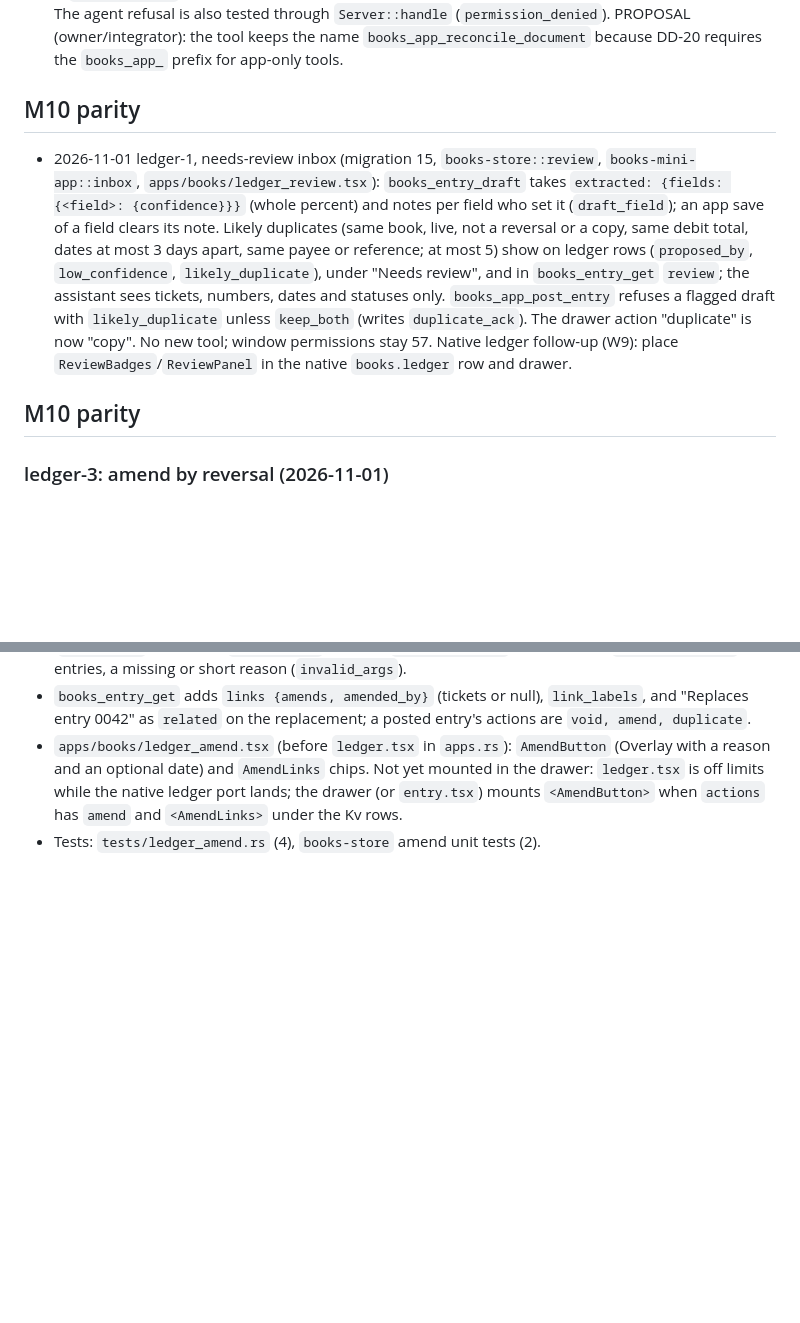
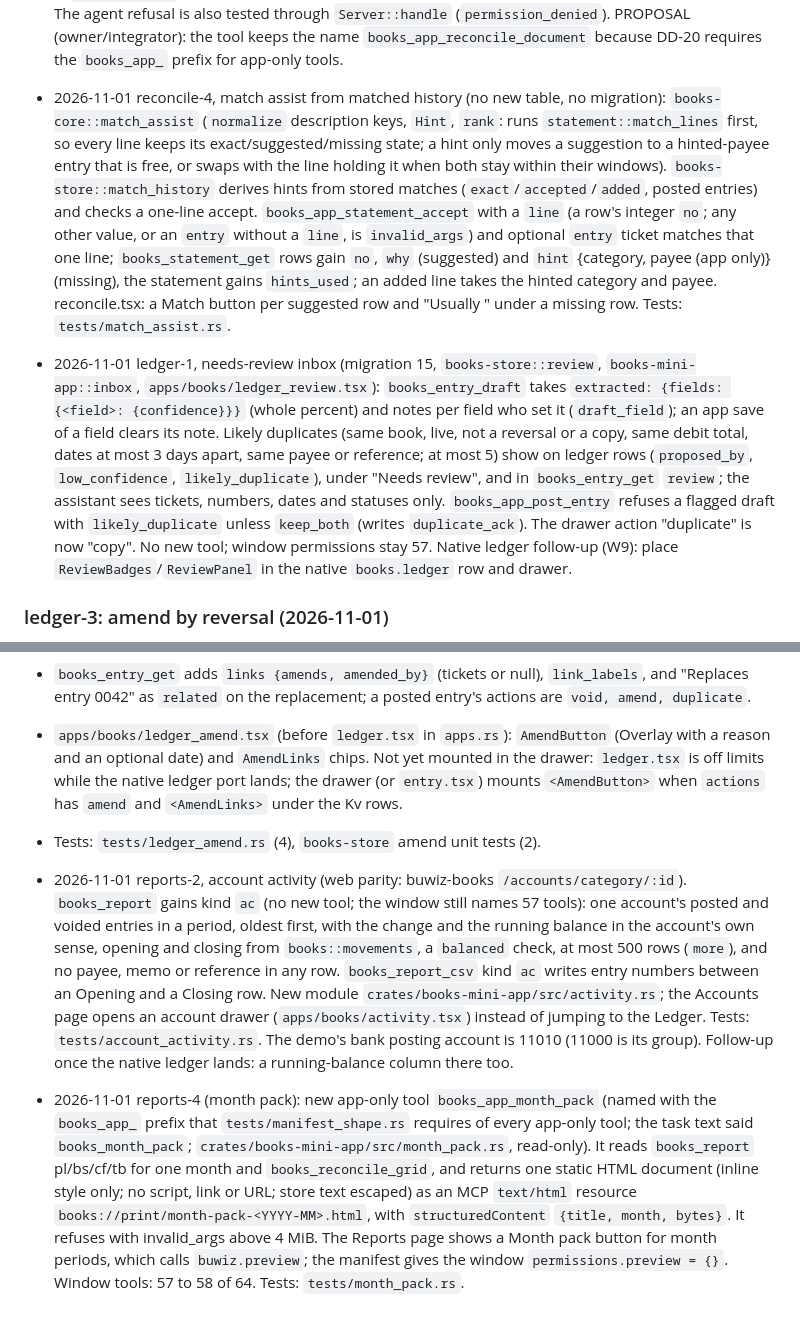
Before and after one commit to buwiz-app/books, a Markdown page: docs/09-build-log.md, 2 parts joined by grey strips. Rendered like a GitHub page; blank space fills up the shorter version.

```diff
--- a/docs/09-build-log.md
+++ b/docs/09-build-log.md
@@ -585,7 +607,16 @@ comes from reconcile-1 (`statement_drafts::extras`: `statement.evidence_id`, lin
 - 2026-11-01 review round 1 (reconcile-2): the snapshot pane's page is one signal owned by MatchView (`snapPage`), set by the page tabs (`onPage`) and by pressing a row, so tabs work after a selection and re-selecting a row returns to its page. The pane always renders its button row (See the page when there is a snapshot ticket, Print reconciliation); only the drawn page needs a line with a page and a box. MatchView shows the pane and the standalone Print on one predicate, `snapShown` (snapshot ticket or a drawable line), so the buttons never vanish. New headless UI check `tests/host/snapshot-pane.mjs` (nsh-standin, stand-in bridge, synthetic lines; `bun tests/host/snapshot-pane.mjs <dir with node_modules/esbuild>`): 11 checks pass, and it fails on the round-1 pane.
 - 2026-11-01 review round 2 (reconcile-2): merged `parity/reconcile-1` and `main`. The page view and the boxes read reconcile-1's `statement_drafts::extras` (thousandths corners; `left=x0/10`, `width=(x1-x0)/10`, integer text such as `"12.3%"`); the guessed `box_*` columns and the column probe are gone, and `statement_view` adds only `statement.snapshot` and row `no` (reconcile-1's `view_extra` writes `page`/`box`). The size check reads `evidence.byte_length` before the bytes (tested with a stored length over the cap and small bytes). Only image/png, image/jpeg and application/pdf are shown (webp is `not_supported`). Zero-amount lines go in a third "No amount" table, shown only when there are any. The agent refusal is also tested through `Server::handle` (`permission_denied`). PROPOSAL (owner/integrator): the tool keeps the name `books_app_reconcile_document` because DD-20 requires the `books_app_` prefix for app-only tools.
 
-## M10 parity
+- 2026-11-01 reconcile-4, match assist from matched history (no new table, no migration): `books-core::match_assist`
+  (`normalize` description keys, `Hint`, `rank`: runs `statement::match_lines` first, so every line keeps its
+  exact/suggested/missing state; a hint only moves a suggestion to a hinted-payee entry that is free, or swaps with
+  the line holding it when both stay within their windows). `books-store::match_history`
+  derives hints from stored matches (`exact`/`accepted`/`added`, posted entries) and checks a one-line accept.
+  `books_app_statement_accept` with a `line` (a row's integer `no`; any other value, or an `entry` without a
+  `line`, is `invalid_args`) and optional `entry` ticket matches that one line;
+  `books_statement_get` rows gain `no`, `why` (suggested) and `hint` {category, payee (app only)} (missing), the
+  statement gains `hints_used`; an added line takes the hinted category and payee. reconcile.tsx: a Match button per
+  suggested row and "Usually <category>" under a missing row. Tests: `tests/match_assist.rs`.
 
 - 2026-11-01 ledger-1, needs-review inbox (migration 15, `books-store::review`, `books-mini-app::inbox`,
   `apps/books/ledger_review.tsx`): `books_entry_draft` takes `extracted: {fields: {<field>: {confidence}}}`
@@ -597,8 +628,6 @@ comes from reconcile-1 (`statement_drafts::extras`: `statement.evidence_id`, lin
   `duplicate_ack`). The drawer action "duplicate" is now "copy". No new tool; window permissions stay 57.
   Native ledger follow-up (W9): place `ReviewBadges`/`ReviewPanel` in the native `books.ledger` row and drawer.
 
-## M10 parity
-
 ### ledger-3: amend by reversal (2026-11-01)
 
 - `books_app_void_entry` (App reach, no new tool name; window tool count unchanged) takes optional `amend`, `reason` (3 to 200 characters, no TIN) and `date` (YYYY-MM-DD, default the entry's date). With `amend: true` the original is voided, its mirrored reversal posts on `date`, and a draft replacement with the same lines, payee, memo, reference and person/tag links is saved on `date`. Result: `{entry, status: "voided", voided, reversal, replacement, replacement_no}` (tickets).
@@ -607,3 +636,14 @@ comes from reconcile-1 (`statement_drafts::extras`: `statement.evidence_id`, lin
 - `books_entry_get` adds `links {amends, amended_by}` (tickets or null), `link_labels`, and "Replaces entry 0042" as `related` on the replacement; a posted entry's actions are `void, amend, duplicate`.
 - `apps/books/ledger_amend.tsx` (before `ledger.tsx` in `apps.rs`): `AmendButton` (Overlay with a reason and an optional date) and `AmendLinks` chips. Not yet mounted in the drawer: `ledger.tsx` is off limits while the native ledger port lands; the drawer (or `entry.tsx`) mounts `<AmendButton>` when `actions` has `amend` and `<AmendLinks>` under the Kv rows.
 - Tests: `tests/ledger_amend.rs` (4), `books-store` amend unit tests (2).
+
+- 2026-11-01 reports-2, account activity (web parity: buwiz-books `/accounts/category/:id`). `books_report` gains kind
+  `ac` (no new tool; the window still names 57 tools): one account's posted and voided entries in a period, oldest
+  first, with the change and the running balance in the account's own sense, opening and closing from
+  `books::movements`, a `balanced` check, at most 500 rows (`more`), and no payee, memo or reference in any row.
+  `books_report_csv` kind `ac` writes entry numbers between an Opening and a Closing row. New module
+  `crates/books-mini-app/src/activity.rs`; the Accounts page opens an account drawer (`apps/books/activity.tsx`)
+  instead of jumping to the Ledger. Tests: `tests/account_activity.rs`. The demo's bank posting account is 11010
+  (11000 is its group). Follow-up once the native ledger lands: a running-balance column there too.
+
+- 2026-11-01 reports-4 (month pack): new app-only tool `books_app_month_pack` (named with the `books_app_` prefix that `tests/manifest_shape.rs` requires of every app-only tool; the task text said `books_month_pack`; `crates/books-mini-app/src/month_pack.rs`, read-only). It reads `books_report` pl/bs/cf/tb for one month and `books_reconcile_grid`, and returns one static HTML document (inline style only; no script, link or URL; store text escaped) as an MCP `text/html` resource `books://print/month-pack-<YYYY-MM>.html`, with `structuredContent` `{title, month, bytes}`. It refuses with invalid_args above 4 MiB. The Reports page shows a Month pack button for month periods, which calls `buwiz.preview`; the manifest gives the window `permissions.preview = {}`. Window tools: 57 to 58 of 64. Tests: `tests/month_pack.rs`.
```
Also changed, not shown: other parts of docs/09-build-log.md (+50 -28 lines).
